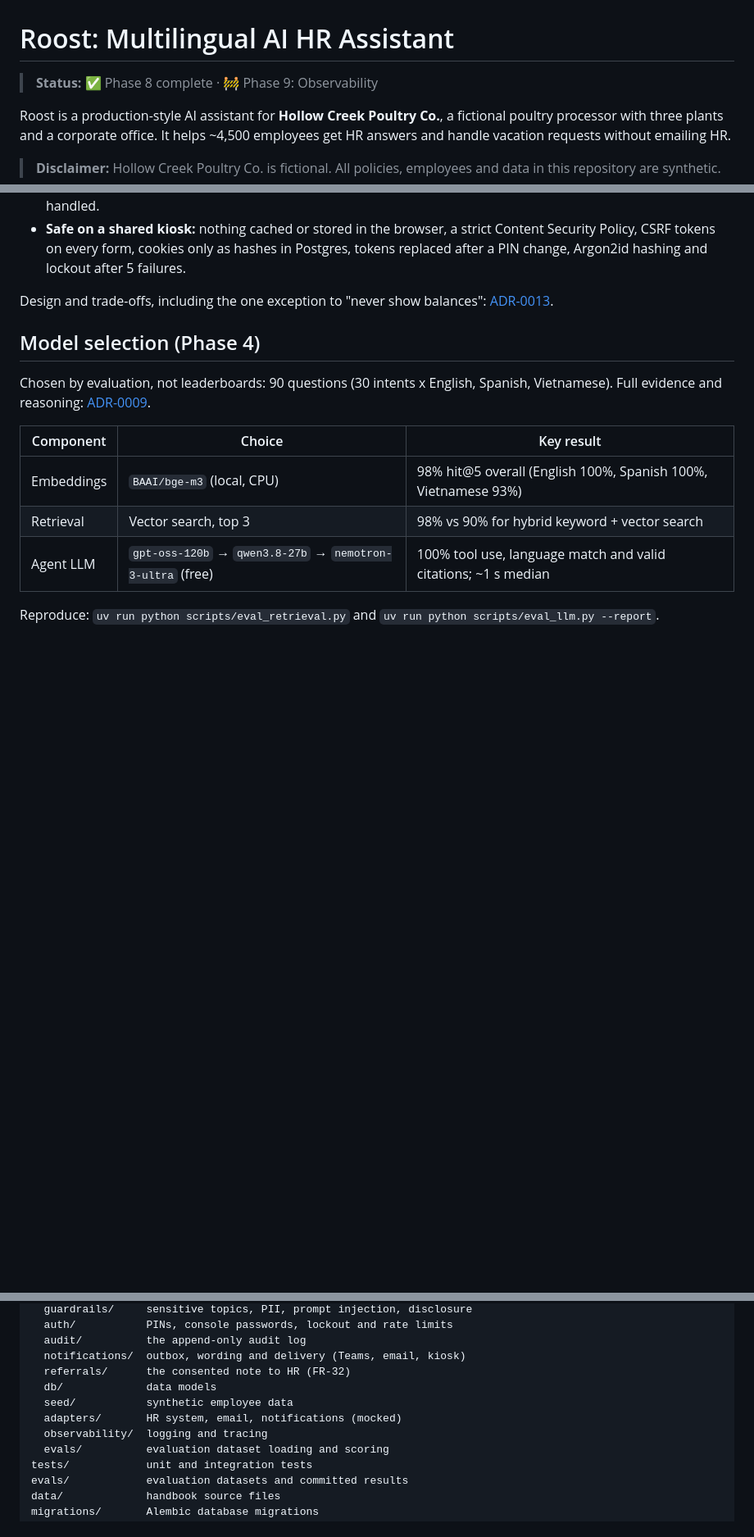
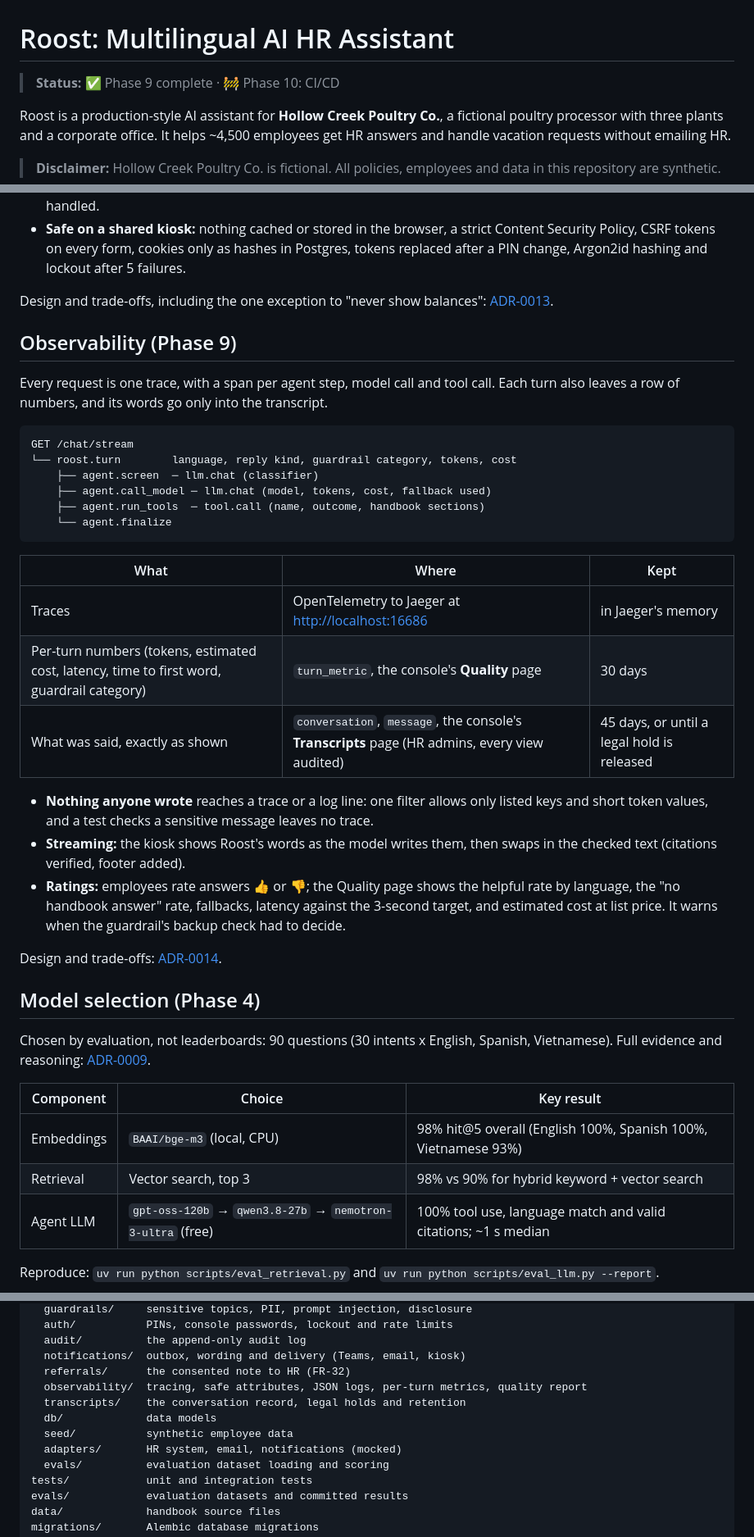
Before and after one commit to pranitdeshpande98/roost-hr-assistant, a Markdown page: README.md, 3 parts joined by grey strips. Shown at 82% size. Drawn GitHub-style; blank space fills up the shorter version.

Commit message:
docs: add ADR-0014 and update data model and README for Phase 9
Co-Authored-By: Claude Opus 5.5 <noreply@anthropic.com>

Claude-Session: https://claude.ai/code/session_01ViFM6dYuqwwe96dbwgZYXE

````diff
--- a/README.md
+++ b/README.md
@@ -1,6 +1,6 @@
 # Roost: Multilingual AI HR Assistant
 
-> **Status:** ✅ Phase 8 complete · 🚧 Phase 9: Observability
+> **Status:** ✅ Phase 9 complete · 🚧 Phase 10: CI/CD
 
 Roost is a production-style AI assistant for **Hollow Creek Poultry Co.**, a
 fictional poultry processor with three plants and a corporate office. It helps
@@ -147,6 +147,37 @@ Console /console ◄── supervisor: approve/deny ◄── notice (Teams, ema
 Design and trade-offs, including the one exception to "never show balances":
 [ADR-0013](docs/adr/0013-api-layer.md).
 
+## Observability (Phase 9)
+
+Every request is one trace, with a span per agent step, model call and tool call. Each
+turn also leaves a row of numbers, and its words go only into the transcript.
+
+```text
+GET /chat/stream
+└── roost.turn        language, reply kind, guardrail category, tokens, cost
+    ├── agent.screen  ─ llm.chat (classifier)
+    ├── agent.call_model ─ llm.chat (model, tokens, cost, fallback used)
+    ├── agent.run_tools  ─ tool.call (name, outcome, handbook sections)
+    └── agent.finalize
+```
+
+| What | Where | Kept |
+|---|---|---|
+| Traces | OpenTelemetry to Jaeger at <http://localhost:16686> | in Jaeger's memory |
+| Per-turn numbers (tokens, estimated cost, latency, time to first word, guardrail category) | `turn_metric`, the console's **Quality** page | 30 days |
+| What was said, exactly as shown | `conversation`, `message`, the console's **Transcripts** page (HR admins, every view audited) | 45 days, or until a legal hold is released |
+
+- **Nothing anyone wrote** reaches a trace or a log line: one filter allows only listed
+  keys and short token values, and a test checks a sensitive message leaves no trace.
+- **Streaming:** the kiosk shows Roost's words as the model writes them, then swaps in
+  the checked text (citations verified, footer added).
+- **Ratings:** employees rate answers 👍 or 👎; the Quality page shows the helpful rate by
+  language, the "no handbook answer" rate, fallbacks, latency against the 3-second target,
+  and estimated cost at list price. It warns when the guardrail's backup check had to
+  decide.
+
+Design and trade-offs: [ADR-0014](docs/adr/0014-observability.md).
+
 ## Model selection (Phase 4)
 
 Chosen by evaluation, not leaderboards: 90 questions (30 intents x English, Spanish, Vietnamese).
@@ -285,10 +319,11 @@ src/roost/        application package
   audit/          the append-only audit log
   notifications/  outbox, wording and delivery (Teams, email, kiosk)
   referrals/      the consented note to HR (FR-32)
+  observability/  tracing, safe attributes, JSON logs, per-turn metrics, quality report
+  transcripts/    the conversation record, legal holds and retention
   db/             data models
   seed/           synthetic employee data
   adapters/       HR system, email, notifications (mocked)
-  observability/  logging and tracing
   evals/          evaluation dataset loading and scoring
 tests/            unit and integration tests
 evals/            evaluation datasets and committed results
````
Also changed, not shown: other parts of README.md (+5 -2 lines), docs/03-data-model.md (+41 -9 lines), docs/adr/0014-observability.md (added, +225 -0 lines).
